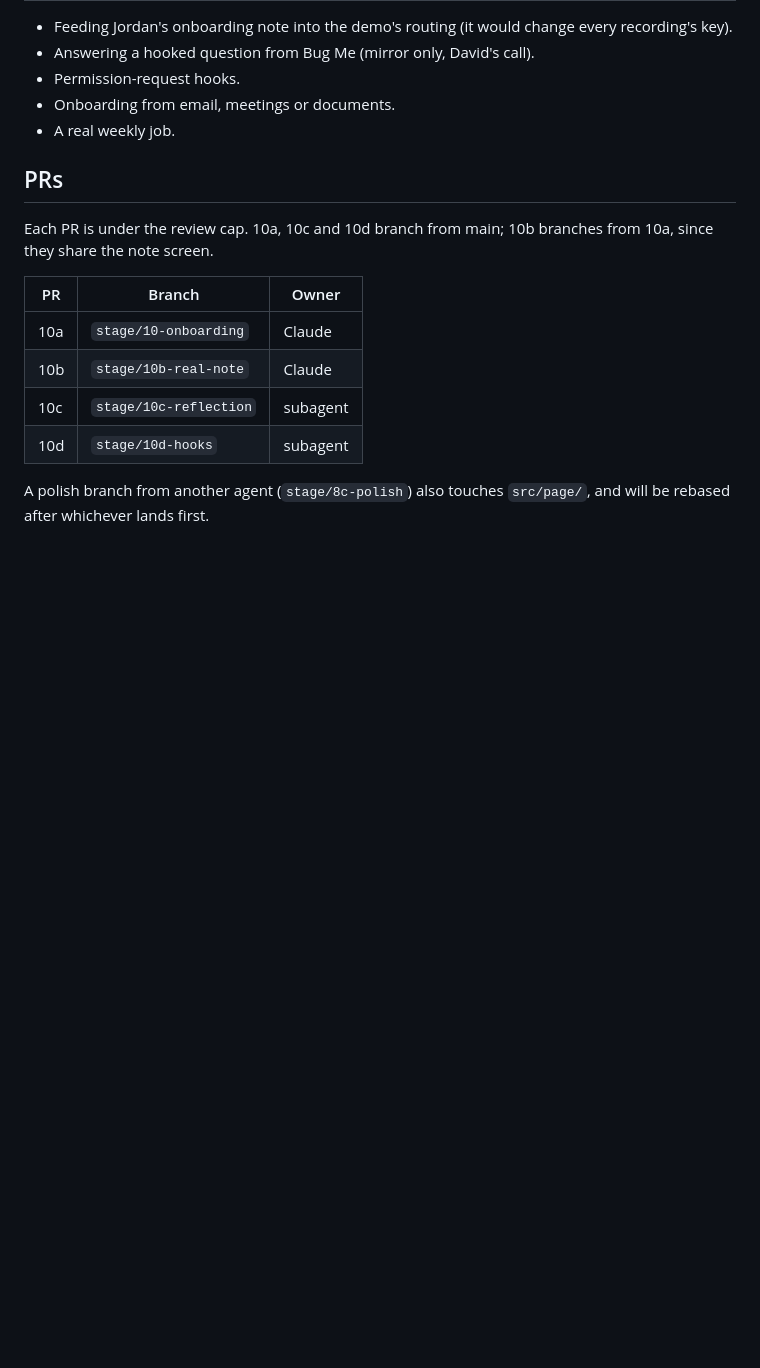
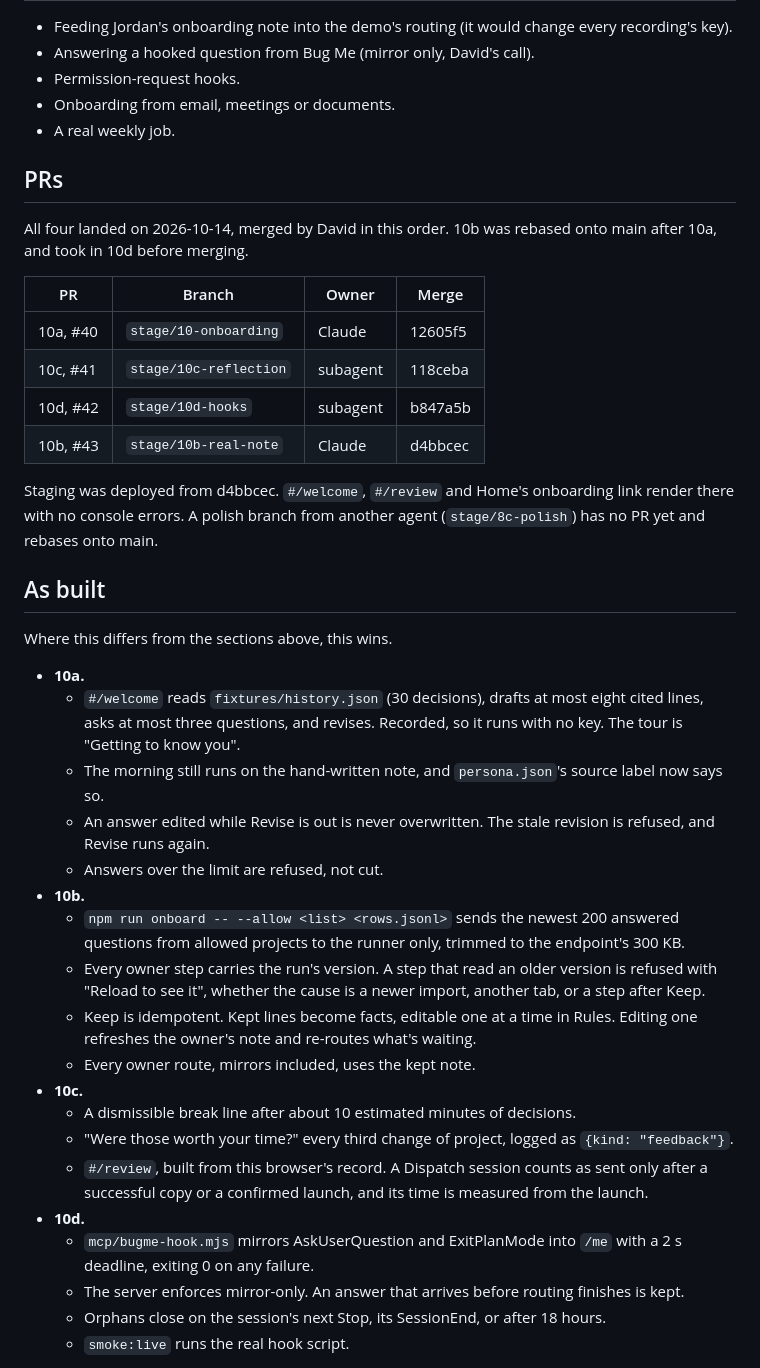
Before and after one commit to dweekly/when-to-bug-me, a Markdown page: docs/STAGE-10.md, the part around one of its changes. Drawn GitHub-style; blank space fills up the shorter version.

Commit message:
Stage 10 as built: merge order, review history, onboarding ROADMAP lines
Co-Authored-By: Claude Opus 5.5 <noreply@anthropic.com>
Claude-Session: https://claude.ai/code/session_01EH2RhztHDnRegUyuGYsEuJ

```diff
--- a/docs/STAGE-10.md
+++ b/docs/STAGE-10.md
@@ -115,13 +115,38 @@ python3 scripts/scan.py
 
 ## PRs
 
-Each PR is under the review cap. 10a, 10c and 10d branch from main; 10b branches from 10a, since they share the note screen.
+All four landed on 2026-10-14, merged by David in this order. 10b was rebased onto main after 10a, and took in 10d before merging.
 
-| PR | Branch | Owner |
-| --- | --- | --- |
-| 10a | `stage/10-onboarding` | Claude |
-| 10b | `stage/10b-real-note` | Claude |
-| 10c | `stage/10c-reflection` | subagent |
-| 10d | `stage/10d-hooks` | subagent |
+| PR | Branch | Owner | Merge |
+| --- | --- | --- | --- |
+| 10a, #40 | `stage/10-onboarding` | Claude | 12605f5 |
+| 10c, #41 | `stage/10c-reflection` | subagent | 118ceba |
+| 10d, #42 | `stage/10d-hooks` | subagent | b847a5b |
+| 10b, #43 | `stage/10b-real-note` | Claude | d4bbcec |
 
-A polish branch from another agent (`stage/8c-polish`) also touches `src/page/`, and will be rebased after whichever lands first.
+Staging was deployed from d4bbcec. `#/welcome`, `#/review` and Home's onboarding link render there with no console errors. A polish branch from another agent (`stage/8c-polish`) has no PR yet and rebases onto main.
+
+## As built
+
+Where this differs from the sections above, this wins.
+
+- **10a.**
+  - `#/welcome` reads `fixtures/history.json` (30 decisions), drafts at most eight cited lines, asks at most three questions, and revises. Recorded, so it runs with no key. The tour is "Getting to know you".
+  - The morning still runs on the hand-written note, and `persona.json`'s source label now says so.
+  - An answer edited while Revise is out is never overwritten. The stale revision is refused, and Revise runs again.
+  - Answers over the limit are refused, not cut.
+- **10b.**
+  - `npm run onboard -- --allow <list> <rows.jsonl>` sends the newest 200 answered questions from allowed projects to the runner only, trimmed to the endpoint's 300 KB.
+  - Every owner step carries the run's version. A step that read an older version is refused with "Reload to see it", whether the cause is a newer import, another tab, or a step after Keep.
+  - Keep is idempotent. Kept lines become facts, editable one at a time in Rules. Editing one refreshes the owner's note and re-routes what's waiting.
+  - Every owner route, mirrors included, uses the kept note.
+- **10c.**
+  - A dismissible break line after about 10 estimated minutes of decisions.
+  - "Were those worth your time?" every third change of project, logged as `{kind: "feedback"}`.
+  - `#/review`, built from this browser's record. A Dispatch session counts as sent only after a successful copy or a confirmed launch, and its time is measured from the launch.
+- **10d.**
+  - `mcp/bugme-hook.mjs` mirrors AskUserQuestion and ExitPlanMode into `/me` with a 2 s deadline, exiting 0 on any failure.
+  - The server enforces mirror-only. An answer that arrives before routing finishes is kept.
+  - Orphans close on the session's next Stop, its SessionEnd, or after 18 hours.
+  - `smoke:live` runs the real hook script.
+
```
Also changed, not shown: other parts of docs/STAGE-10.md (+24 -0 lines), ROADMAP.md (+7 -0 lines).
